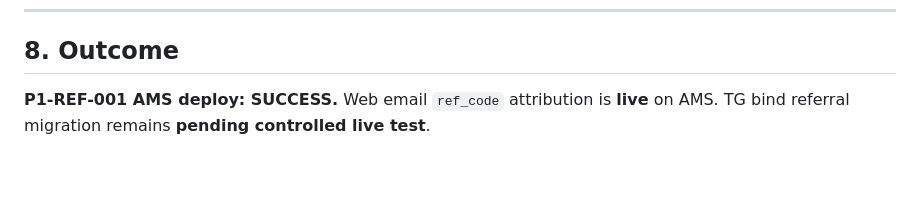
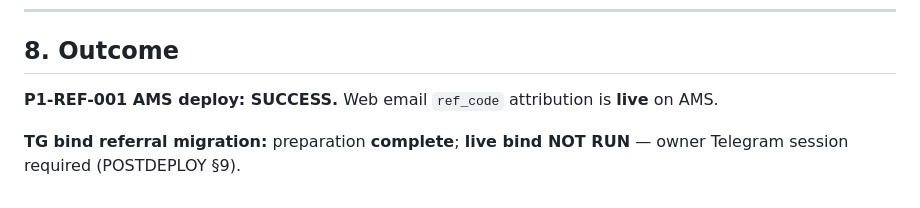
Before and after one commit to bender48-sudo/BenderKVN, a Markdown page: docs/POSTDEPLOY-2026-06-10-P1-REF-001.md, the part around one of its changes. Drawn GitHub-style; blank space fills up the shorter version.

```diff
--- a/docs/POSTDEPLOY-2026-06-10-P1-REF-001.md
+++ b/docs/POSTDEPLOY-2026-06-10-P1-REF-001.md
@@ -103,4 +144,6 @@ No mass user action required.
 
 ## 8. Outcome
 
-**P1-REF-001 AMS deploy: SUCCESS.** Web email `ref_code` attribution is **live** on AMS. TG bind referral migration remains **pending controlled live test**.
+**P1-REF-001 AMS deploy: SUCCESS.** Web email `ref_code` attribution is **live** on AMS.
+
+**TG bind referral migration:** preparation **complete**; **live bind NOT RUN** — owner Telegram session required (POSTDEPLOY §9).
```
Also changed, not shown: other parts of docs/POSTDEPLOY-2026-06-10-P1-REF-001.md (+42 -1 lines), docs/AUDIT-2026-06-10-DEVELOPMENT-READINESS-GATES.md (+1 -1 lines), docs/DEPLOY-P1-REF-001.md (+2 -2 lines).
